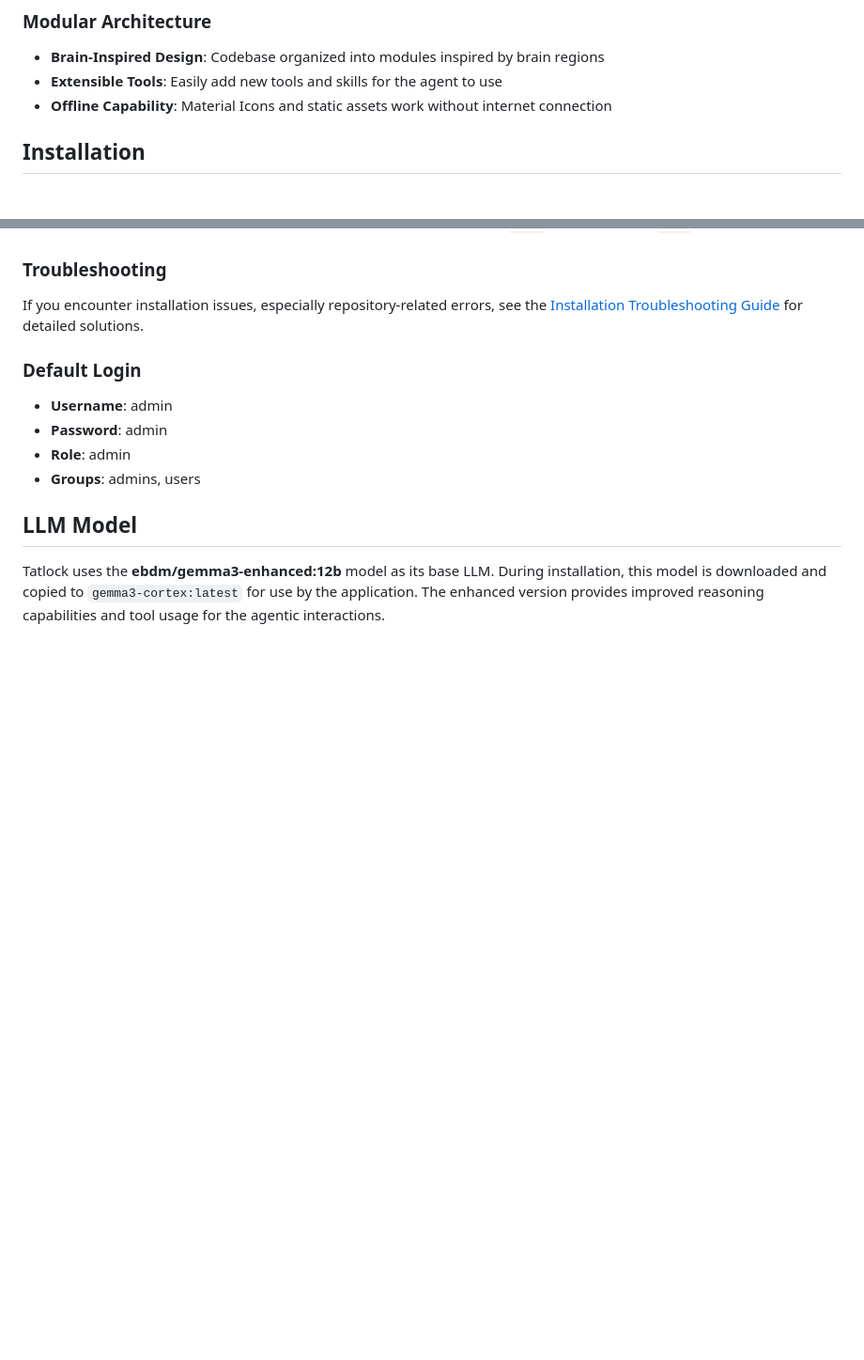
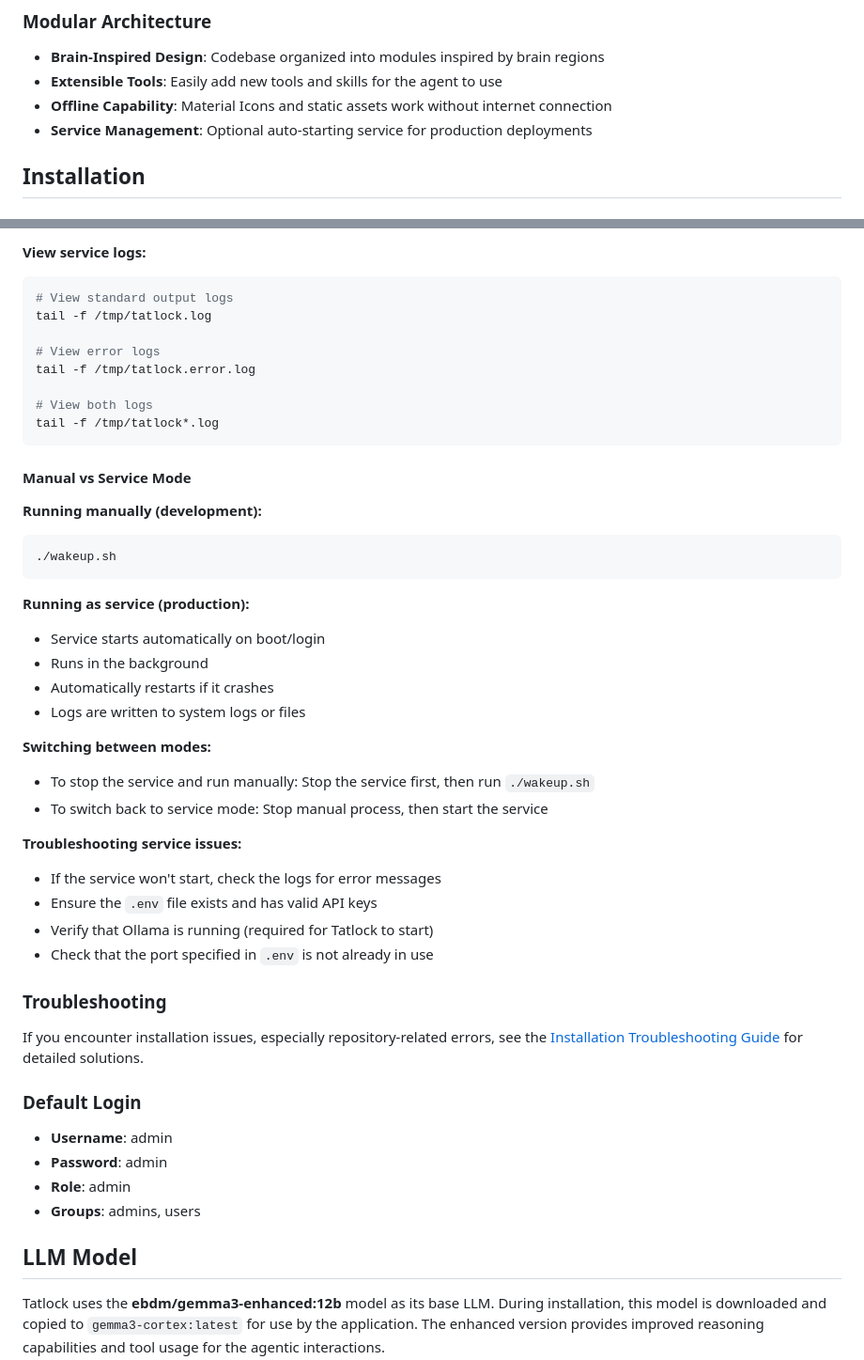
Before and after one commit to postmeridiem/tatlock, a Markdown page: README.md, 2 parts joined by grey strips. Shown: that part at 94% size. GitHub-like rendering; blank space fills up the shorter version.

````diff
--- a/README.md
+++ b/README.md
@@ -33,6 +33,7 @@ Tatlock is a modular, brain-inspired conversational AI platform with built-in au
 - **Brain-Inspired Design**: Codebase organized into modules inspired by brain regions
 - **Extensible Tools**: Easily add new tools and skills for the agent to use
 - **Offline Capability**: Material Icons and static assets work without internet connection
+- **Service Management**: Optional auto-starting service for production deployments
 
 ## Installation
 
@@ -94,3 +163,37 @@ Tatlock is a modular, brain-inspired conversational AI platform with built-in au
+**View service logs:**
+```bash
+# View standard output logs
+tail -f /tmp/tatlock.log
+
+# View error logs
+tail -f /tmp/tatlock.error.log
+
+# View both logs
+tail -f /tmp/tatlock*.log
+```
+
+#### Manual vs Service Mode
+
+**Running manually (development):**
+```bash
+./wakeup.sh
+```
+
+**Running as service (production):**
+- Service starts automatically on boot/login
+- Runs in the background
+- Automatically restarts if it crashes
+- Logs are written to system logs or files
+
+**Switching between modes:**
+- To stop the service and run manually: Stop the service first, then run `./wakeup.sh`
+- To switch back to service mode: Stop manual process, then start the service
+
+**Troubleshooting service issues:**
+- If the service won't start, check the logs for error messages
+- Ensure the `.env` file exists and has valid API keys
+- Verify that Ollama is running (required for Tatlock to start)
+- Check that the port specified in `.env` is not already in use
 
 ### Troubleshooting
 
````
Also changed, not shown: other parts of README.md (+68 -0 lines).
